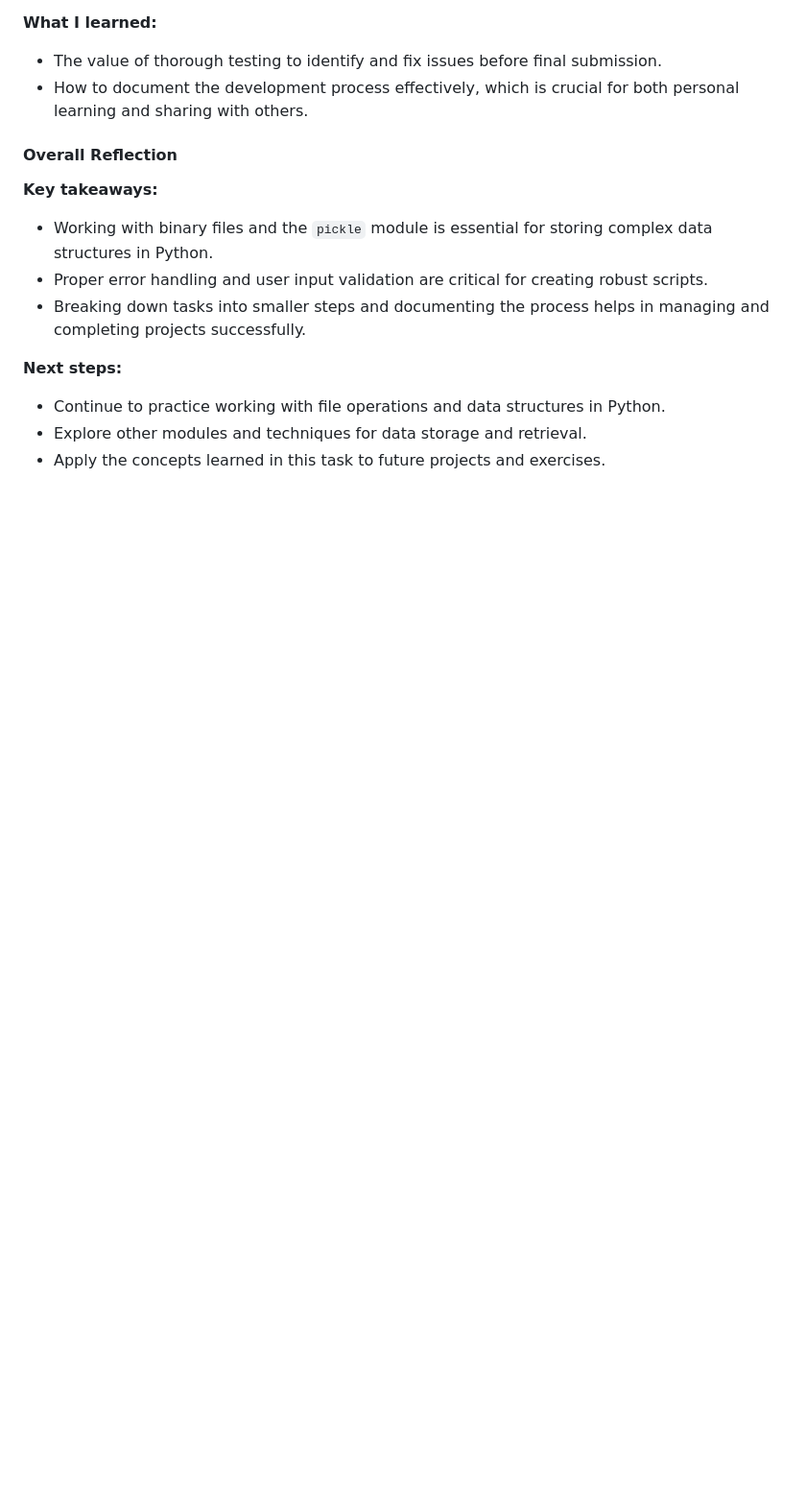
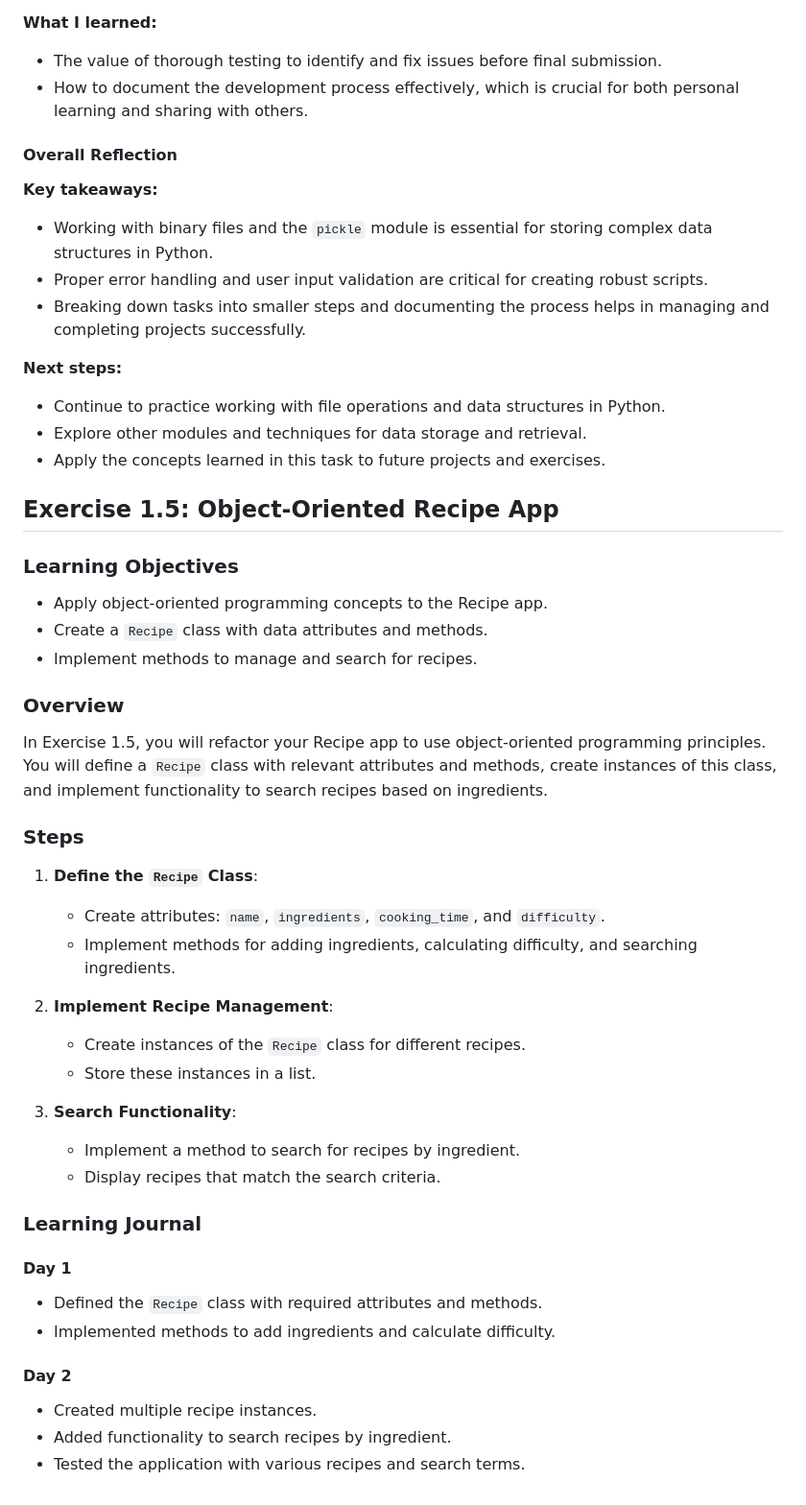
Before and after one commit to cannoahgkt/cf-python, a Markdown page: Exercise 1.2/README.md, the part around the change. Shown at 96% size. GitHub-like rendering; blank space fills up the shorter version.

Commit message:
README 1.5 commits

```diff
--- a/Exercise 1.2/README.md
+++ b/Exercise 1.2/README.md
@@ -172,3 +172,40 @@ In this exercise, you will extend your Recipe app to store recipes on your machi
 - Continue to practice working with file operations and data structures in Python.
 - Explore other modules and techniques for data storage and retrieval.
 - Apply the concepts learned in this task to future projects and exercises.
+
+## Exercise 1.5: Object-Oriented Recipe App
+
+### Learning Objectives
+
+- Apply object-oriented programming concepts to the Recipe app.
+- Create a `Recipe` class with data attributes and methods.
+- Implement methods to manage and search for recipes.
+
+### Overview
+
+In Exercise 1.5, you will refactor your Recipe app to use object-oriented programming principles. You will define a `Recipe` class with relevant attributes and methods, create instances of this class, and implement functionality to search recipes based on ingredients.
+
+### Steps
+
+1. **Define the `Recipe` Class**:
+   - Create attributes: `name`, `ingredients`, `cooking_time`, and `difficulty`.
+   - Implement methods for adding ingredients, calculating difficulty, and searching ingredients.
+
+2. **Implement Recipe Management**:
+   - Create instances of the `Recipe` class for different recipes.
+   - Store these instances in a list.
+
+3. **Search Functionality**:
+   - Implement a method to search for recipes by ingredient.
+   - Display recipes that match the search criteria.
+
+### Learning Journal
+
+#### Day 1
+- Defined the `Recipe` class with required attributes and methods.
+- Implemented methods to add ingredients and calculate difficulty.
+
+#### Day 2
+- Created multiple recipe instances.
+- Added functionality to search recipes by ingredient.
+- Tested the application with various recipes and search terms.
```
